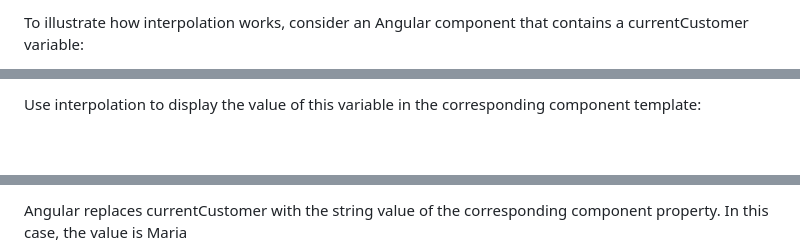
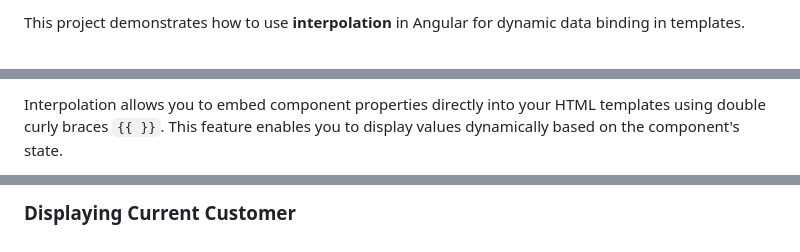
Before and after one commit to Baxromxoja16/own-framework, a Markdown page: README.md, 3 parts joined by grey strips. GitHub-like rendering; blank space fills up the shorter version.

```diff
--- a/README.md
+++ b/README.md
@@ -102,3 +100,3 @@ Interpolation refers to embedding expressions into marked up text. By default, i
 
-To illustrate how interpolation works, consider an Angular component that contains a currentCustomer variable:
+This project demonstrates how to use **interpolation** in Angular for dynamic data binding in templates.
 
@@ -106,3 +104,3 @@ To illustrate how interpolation works, consider an Angular component that contai
 
-Use interpolation to display the value of this variable in the corresponding component template:
+Interpolation allows you to embed component properties directly into your HTML templates using double curly braces `{{ }}`. This feature enables you to display values dynamically based on the component's state.
 
@@ -110,3 +108,3 @@ Use interpolation to display the value of this variable in the corresponding com
 
-Angular replaces currentCustomer with the string value of the corresponding component property. In this case, the value is Maria
+### Displaying Current Customer
 
```
Also changed, not shown: other parts of README.md (+9 -8 lines).
